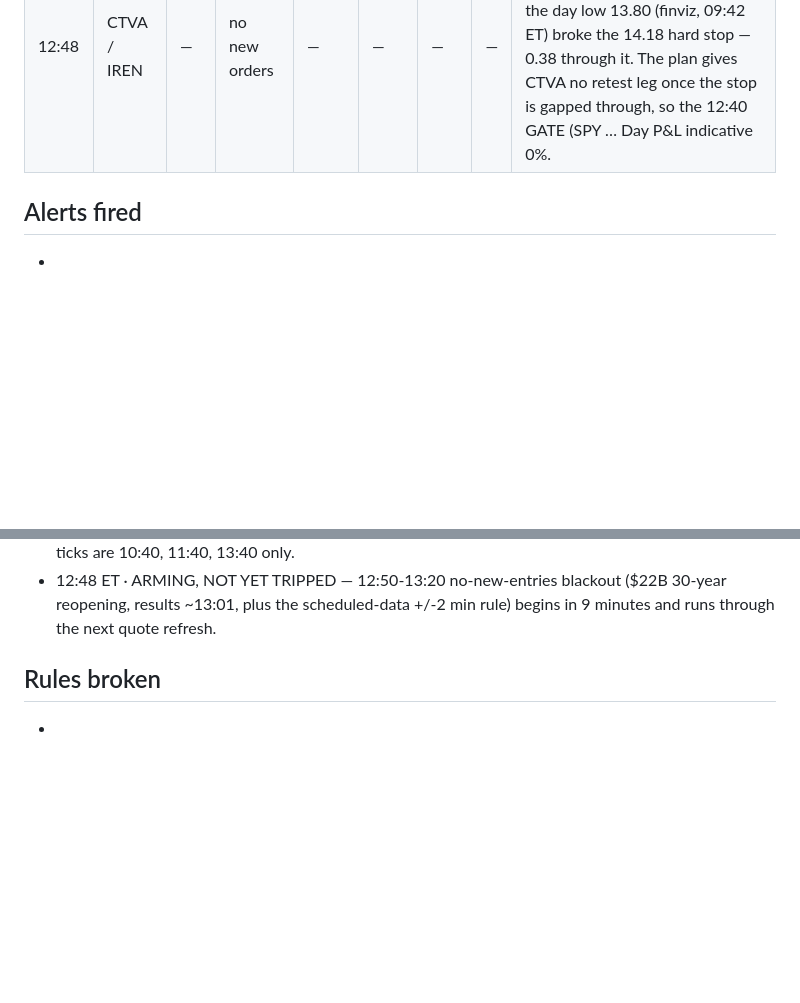
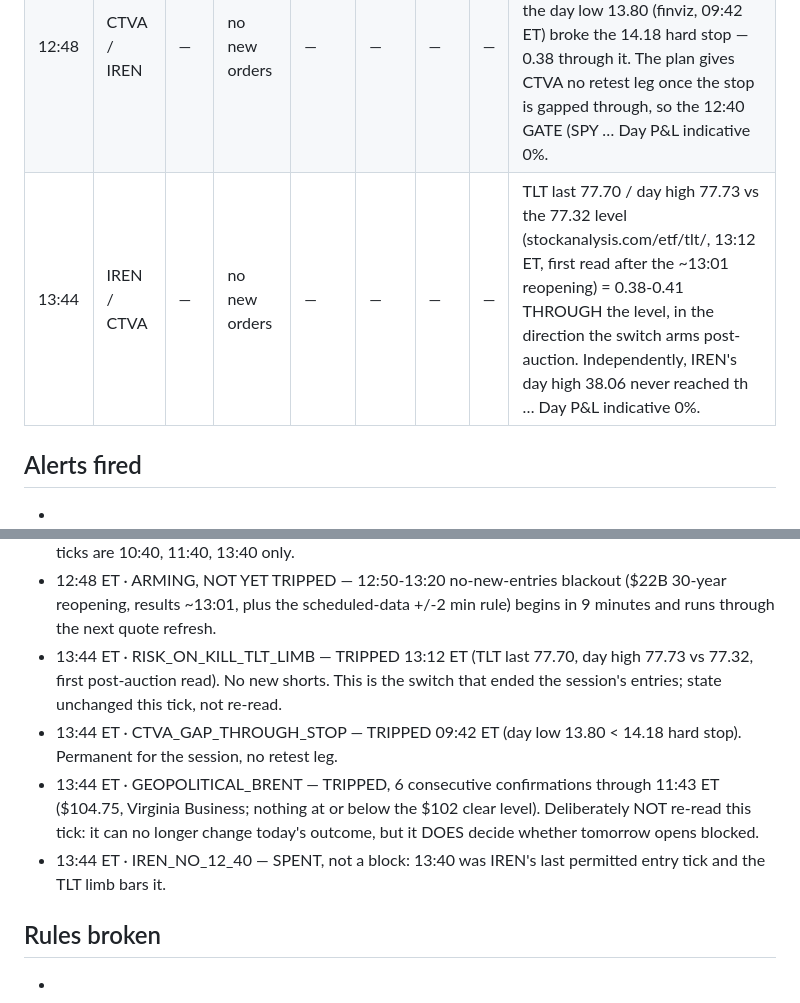
Before and after one commit to mtmadi2002-commits/trading-desk-vault, a Markdown page: Journal/2026-10-08 Journal.md, 2 parts joined by grey strips. Drawn GitHub-style; blank space fills up the shorter version.

```diff
--- a/Journal/2026-10-08 Journal.md
+++ b/Journal/2026-10-08 Journal.md
@@ -15,6 +15,7 @@ rules_version: 7
 | 10:46 | IREN / CTVA | — | no new orders | — | — | — | — | BRENT: 4th consecutive confirmation, nothing at or below $102 in any dated Oct 8 wire. Freshest readings inside the last hour - Investopedia 10/08/2026 'front-month Brent crude futures advanced 4.4% to $104.65' (~44 min before the tick); beloitdailynews.com 'a … Day P&L indicative 0%. |
 | 11:48 | DESK / CTVA | — | no new orders | — | — | — | — | Carried forward from the 11:43 ET check (6th consecutive confirmation): Virginia Business dated Oct 8 'Brent crude rises 4.54% to $104.75 a barrel'; sundayguardianlive TSX report 'oil rises above $104'; suaragarut 'pushed Brent crude toward $103'. NOT re-read  … Day P&L indicative 0%. |
 | 12:48 | CTVA / IREN | — | no new orders | — | — | — | — | This is nominally CTVA's gated 12:40 entry tick, but the name was SCRAPPED at 09:42 when the day low 13.80 (finviz, 09:42 ET) broke the 14.18 hard stop — 0.38 through it. The plan gives CTVA no retest leg once the stop is gapped through, so the 12:40 GATE (SPY … Day P&L indicative 0%. |
+| 13:44 | IREN / CTVA | — | no new orders | — | — | — | — | TLT last 77.70 / day high 77.73 vs the 77.32 level (stockanalysis.com/etf/tlt/, 13:12 ET, first read after the ~13:01 reopening) = 0.38-0.41 THROUGH the level, in the direction the switch arms post-auction. Independently, IREN's day high 38.06 never reached th … Day P&L indicative 0%. |
 
 ## Alerts fired
 -
@@ -97,6 +107,10 @@ rules_version: 7
 - 12:48 ET · CTVA GAP-THROUGH-STOP (name-level, permanent for the session): day low 13.80 at 09:42 ET broke the 14.18 hard stop before any entry = CTVA scrapped, with no retest leg. Confirmed at 09:42; carried, not re-tested this tick.
 - 12:48 ET · IREN NO-12:40 (tick-level): Risk Manager veto bars any IREN entry at the 12:40 tick; entry ticks are 10:40, 11:40, 13:40 only.
 - 12:48 ET · ARMING, NOT YET TRIPPED — 12:50-13:20 no-new-entries blackout ($22B 30-year reopening, results ~13:01, plus the scheduled-data +/-2 min rule) begins in 9 minutes and runs through the next quote refresh.
+- 13:44 ET · RISK_ON_KILL_TLT_LIMB — TRIPPED 13:12 ET (TLT last 77.70, day high 77.73 vs 77.32, first post-auction read). No new shorts. This is the switch that ended the session's entries; state unchanged this tick, not re-read.
+- 13:44 ET · CTVA_GAP_THROUGH_STOP — TRIPPED 09:42 ET (day low 13.80 < 14.18 hard stop). Permanent for the session, no retest leg.
+- 13:44 ET · GEOPOLITICAL_BRENT — TRIPPED, 6 consecutive confirmations through 11:43 ET ($104.75, Virginia Business; nothing at or below the $102 clear level). Deliberately NOT re-read this tick: it can no longer change today's outcome, but it DOES decide whether tomorrow opens blocked.
+- 13:44 ET · IREN_NO_12_40 — SPENT, not a block: 13:40 was IREN's last permitted entry tick and the TLT limb bars it.
 
 ## Rules broken
 -
```
Also changed, not shown: other parts of Journal/2026-10-08 Journal.md (+9 -0 lines).
